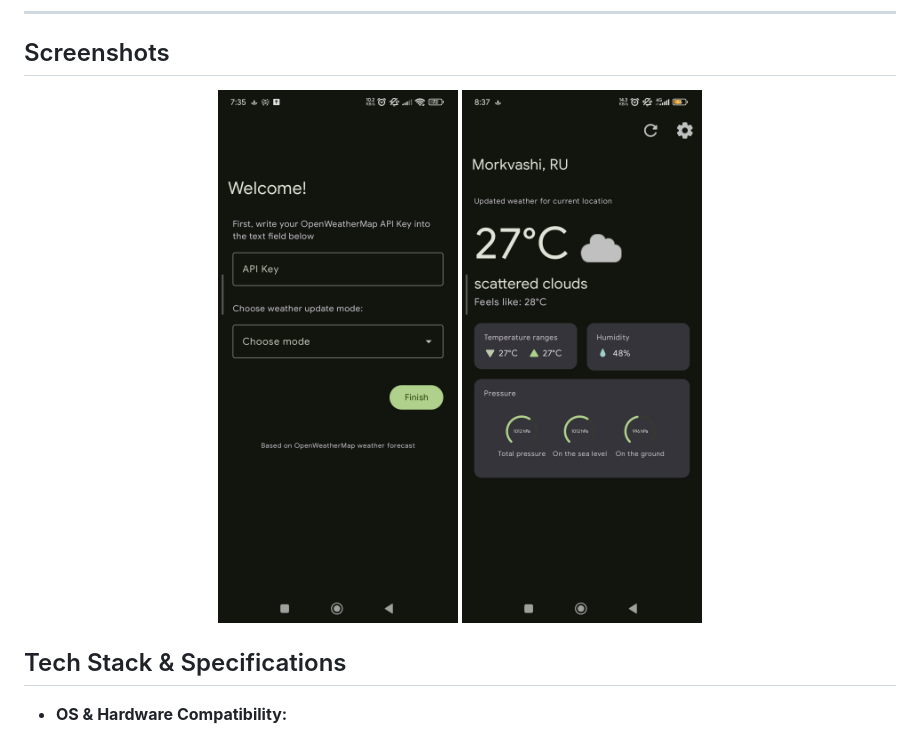
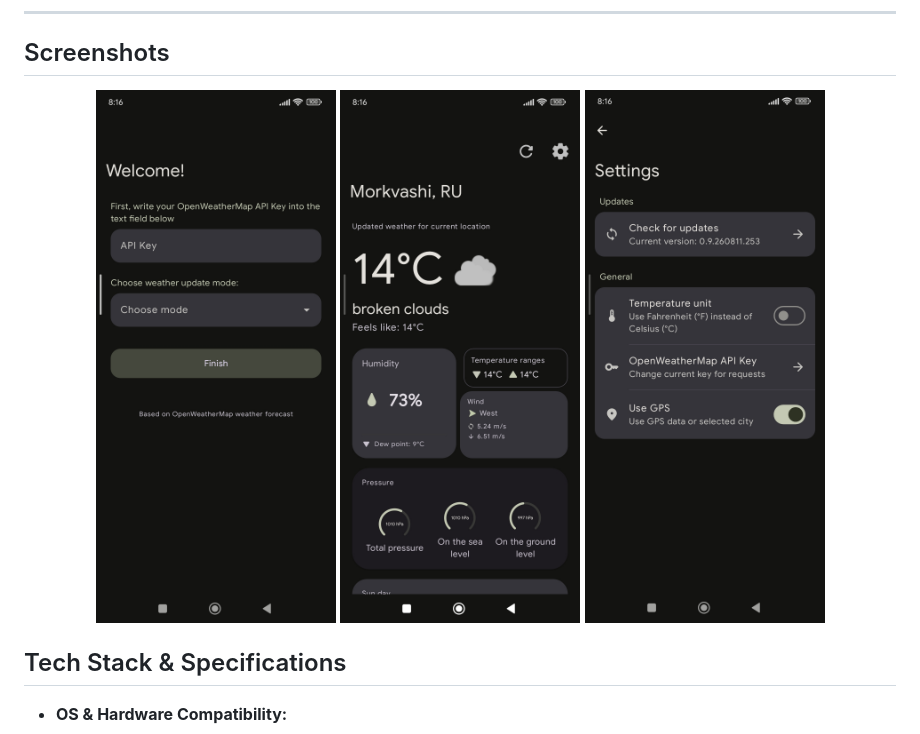
Before and after one commit to untried-duck61/weather_android, a Markdown page: README.md, the part around the change. GitHub-like rendering; pictures changed too: screenshots/first_setup.jpg, screenshots/main_screen.jpg, screenshots/settings_screen.jpg (added).

Commit message:
Update app screenshots

```diff
--- a/README.md
+++ b/README.md
@@ -19,7 +19,7 @@
 
 ## Screenshots
 <p align="center">
-  <img src="screenshots/first_setup.jpg" width="240" alt="First Setup Screen">  <img src="screenshots/main_screen.jpg" width="240" alt="Main Screen">
+  <img src="screenshots/first_setup.jpg" width="240" alt="First Setup Screen">  <img src="screenshots/main_screen.jpg" width="240" alt="Main Screen"> <img src="screenshots/settings_screen.jpg" width="240" alt="Settings Screen">
 </p>
 
 ## Tech Stack & Specifications
```
